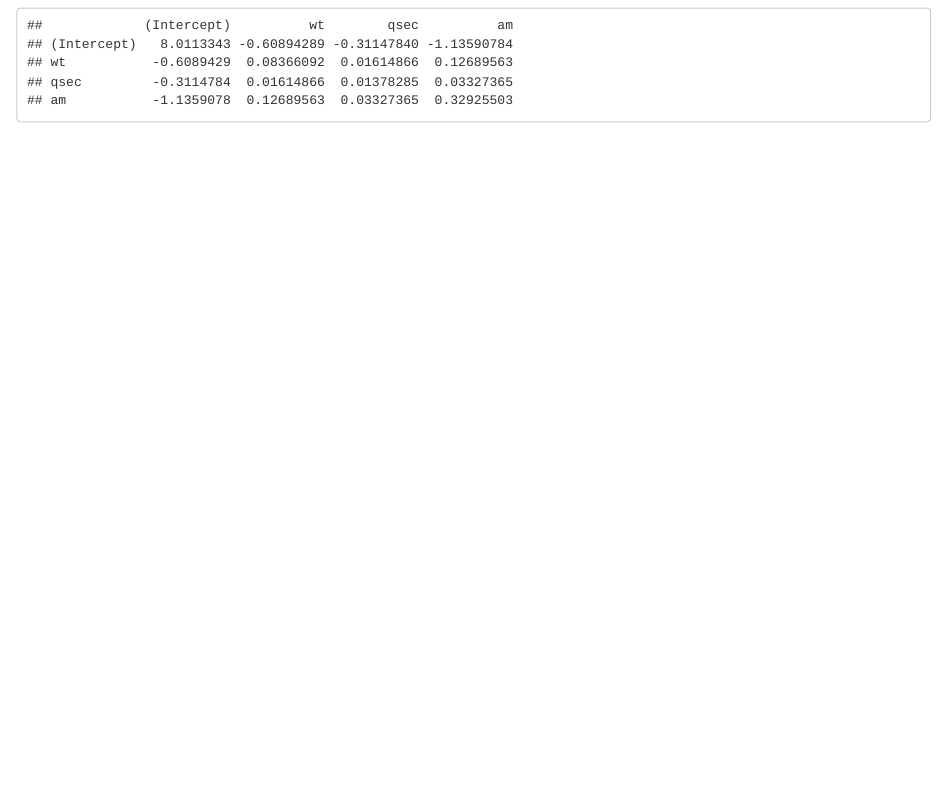
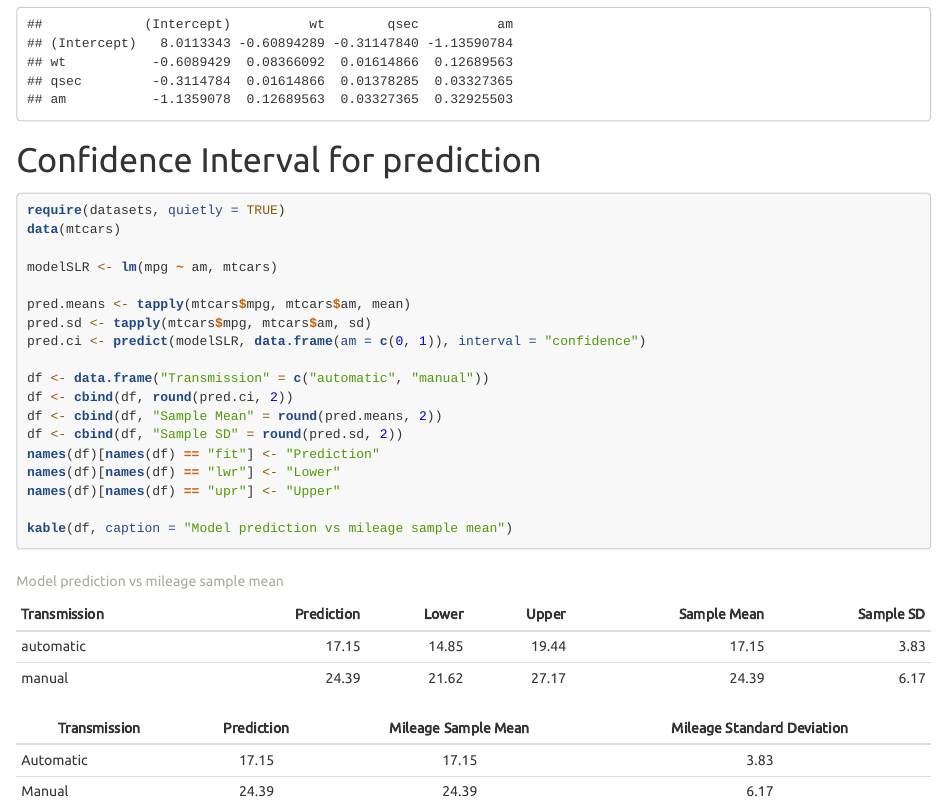
Before and after one commit to frankhjung/regmods-project, an R Markdown document (notes.Rmd): the page in a window 1100 px wide, from 13530 px down before the commit and from 13550 px down after it, so that both start at the same text. Rendered offline with R 4.5, knitr and Pandoc, with nearby package versions; long lines of code are wrapped.

Commit message:
added prediction confidence interval

````diff
--- a/notes.Rmd
+++ b/notes.Rmd
@@ -288,3 +288,31 @@ mean(modelMLR$residuals)
 modelSLRsum$cov.unscaled
 modelMLRsum$cov.unscaled
 ```
+
+# Confidence Interval for prediction
+
+```{r prediction-ci}
+require(datasets, quietly = TRUE)
+data(mtcars)
+
+modelSLR <- lm(mpg ~ am, mtcars)
+
+pred.means <- tapply(mtcars$mpg, mtcars$am, mean)
+pred.sd <- tapply(mtcars$mpg, mtcars$am, sd)
+pred.ci <- predict(modelSLR, data.frame(am = c(0, 1)), interval = "confidence")
+
+df <- data.frame("Transmission" = c("automatic", "manual"))
+df <- cbind(df, round(pred.ci, 2))
+df <- cbind(df, "Sample Mean" = round(pred.means, 2))
+df <- cbind(df, "Sample SD" = round(pred.sd, 2))
+names(df)[names(df) == "fit"] <- "Prediction"
+names(df)[names(df) == "lwr"] <- "Lower"
+names(df)[names(df) == "upr"] <- "Upper"
+
+kable(df, caption = "Model prediction vs mileage sample mean")
+```
+
+| Transmission | Prediction | Mileage Sample Mean | Mileage Standard Deviation |
+|--------------|:----------:|:-------------------:|:--------------------------:|
+| Automatic | `r round(predict(modelSLR, data.frame(am = 0)), 2)` | `r round(mean(with(mtcars, mtcars[am == 0, "mpg"])), 2)` | `r round(sd(mtcars[mtcars$am == 0, "mpg"]), 2)` |
+| Manual | `r round(predict(modelSLR, data.frame(am = 1)), 2)` | `r round(mean(with(mtcars, mtcars[am == 1, "mpg"])), 2)` | `r round(sd(mtcars[mtcars$am == 1, "mpg"]), 2)` |
````
Also changed, not shown: project.Rmd (+14 -5 lines).
